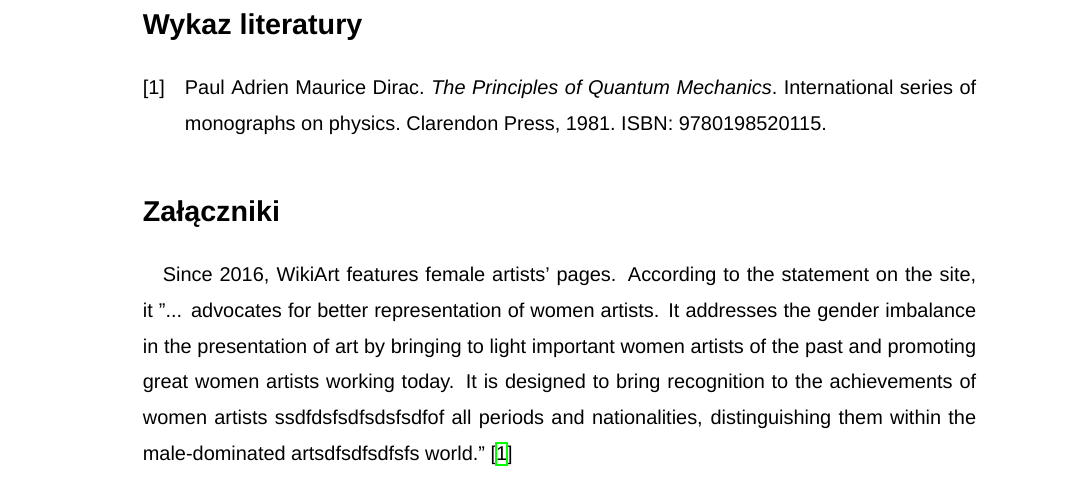
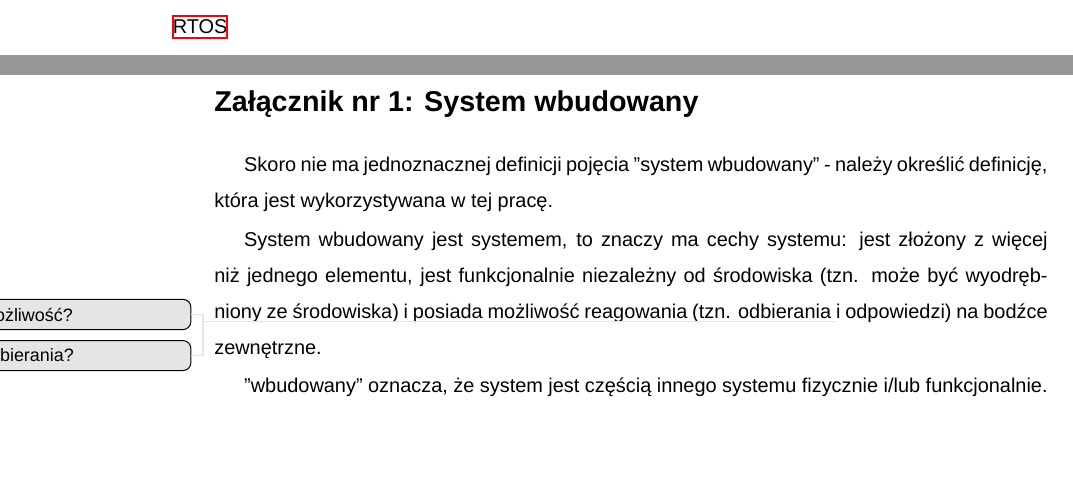
Before and after one commit to DaniilKl/GraduateWork, a LaTeX thesis (Docs/Thesis/main.tex, which reads Docs/Thesis/Sections/Appendices.tex): part of page 10 of 10 before the commit and two parts of pages 10 and 11 of 11 after it, the two joined at a grey line, cut at the place of the change, the shorter picture padded with empty space. Compiled offline with XeLaTeX; a missing font is replaced by an installed copy or a similar font.

Commit message:
Sections: Appendices.tex: add zalacznik-1
Signed-off-by: Daniil Klimuk <danik.klimuk13@gmail.com>

```diff
--- a/Docs/Thesis/Sections/Appendices.tex
+++ b/Docs/Thesis/Sections/Appendices.tex
@@ -1,8 +1,18 @@
 \documentclass[../main]{subfiles}
 \graphicspath{{\subfix{../Images/}}}
 
+\begin{document}
 
-\begin{document}
-\paragraph{}
-Since 2016, WikiArt features female artists' pages. According to the statement on the site, it "... advocates for better representation of women artists. It addresses the gender imbalance in the presentation of art by bringing to light important women artists of the past and promoting great women artists working today. It is designed to bring recognition to the achievements of women artists ssdfdsfsdfsdsfsdfof all periods and nationalities, distinguishing them within the male-dominated artsdfsdfsdfsfs world." \cite{dirac}
+\section*{Załącznik nr 1: System wbudowany}\label{sec:zalacznik-1}
+
+Skoro nie ma jednoznacznej definicji pojęcia "system wbudowany" - należy określić definicję, która jest
+wykorzystywana w tej pracę.
+
+System wbudowany jest systemem, to znaczy ma cechy systemu: jest złożony z więcej niż jednego elementu,
+jest funkcjonalnie niezależny od środowiska (tzn. może być wyodrębniony ze środowiska) i posiada
+możliwość \todo{możliwość?} reagowania (tzn. odbierania \todo{odbierania?} i odpowiedzi) na bodźce
+zewnętrzne.
+
+"wbudowany" oznacza, że system jest częścią innego systemu fizycznie i/lub funkcjonalnie.
+
 \end{document}
```
